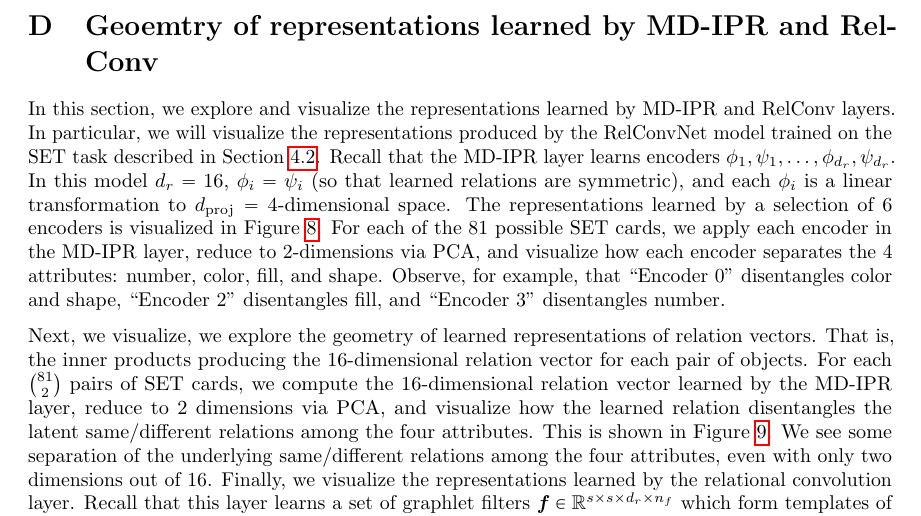
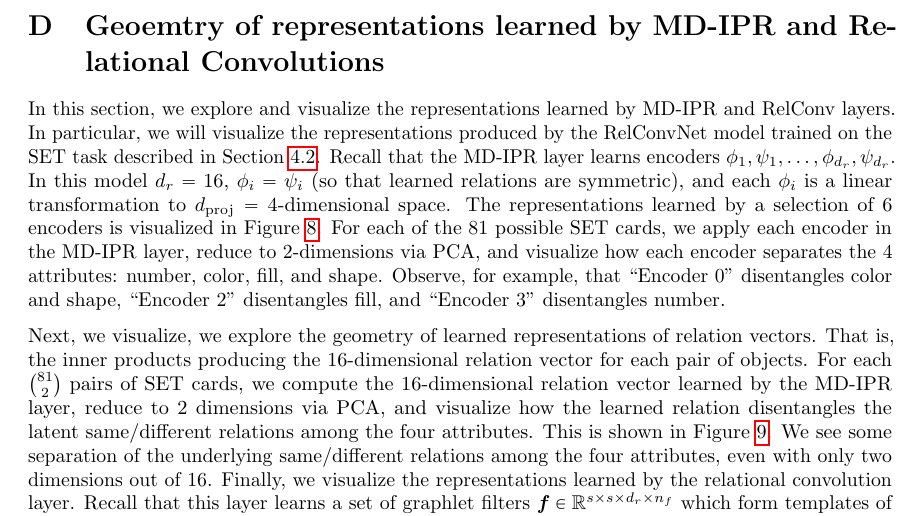
Before and after one commit to Awni00/relational-convolutions, a LaTeX paper (arxiv v2/main.tex, which reads arxiv v2/appendix_representation_analysis.tex): part of page 21 of 23, cut so that both start at the same text. Compiled offline with pdfLaTeX.

Commit message:
minor update to section title

```diff
--- a/arxiv v2/appendix_representation_analysis.tex
+++ b/arxiv v2/appendix_representation_analysis.tex
@@ -1,4 +1,4 @@
-\section{Geoemtry of representations learned by MD-IPR and RelConv}\label{sec:appendix_rep_analysis}
+\section{Geoemtry of representations learned by MD-IPR and Relational Convolutions}\label{sec:appendix_rep_analysis}
 
 In this section, we explore and visualize the representations learned by MD-IPR and RelConv layers. In particular, we will visualize the representations produced by the RelConvNet model trained on the SET task described in~\Cref{ssec:experiments_set}. Recall that the MD-IPR layer learns encoders $\phi_1, \psi_1, \ldots, \phi_{d_r}, \psi_{d_r}$. In this model $d_r = 16$, $\phi_i = \psi_i$ (so that learned relations are symmetric), and each $\phi_i$ is a linear transformation to $d_{\mathrm{proj}} = 4$-dimensional space. The representations learned by a selection of 6 encoders is visualized in~\Cref{fig:mdirp_encoders_rep}. For each of the 81 possible SET cards, we apply each encoder in the MD-IPR layer, reduce to 2-dimensions via PCA, and visualize how each encoder separates the 4 attributes: number, color, fill, and shape. Observe, for example, that ``Encoder 0'' disentangles color and shape, ``Encoder 2'' disentangles fill, and ``Encoder 3'' disentangles number.
 
```
